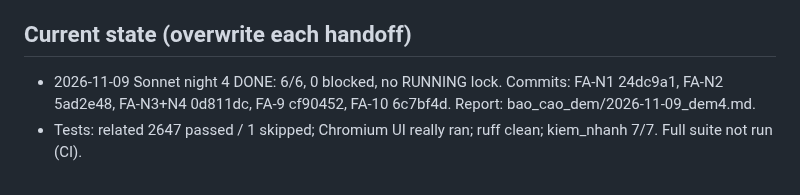
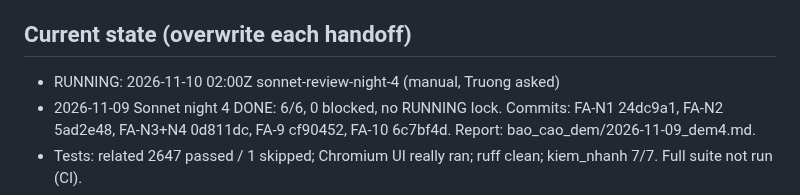
Before and after one commit to nguyenphanvantruong6969-arch/TESTING-DEV, a Markdown page: docs/phien/claude__keen-ride-72sa7t.md, the part around the change. GitHub-like rendering.

Commit message:
FA-SOAT: RUNNING lock review night 4
Co-Authored-By: Claude Sonnet 5.5 <noreply@anthropic.com>
Claude-Session: https://claude.ai/code/session_01VfPzNtdxbiJ8Y2B56GWZ8J

```diff
--- a/docs/phien/claude__keen-ride-72sa7t.md
+++ b/docs/phien/claude__keen-ride-72sa7t.md
@@ -51,6 +51,7 @@ Night 4 — review fixes, lottery record, simulation (released by Opus 2026-11-0
 - [ ] DEFERRED to term 2: D1 compensation credit — needs FA-10 incentive measurement + Truong's exception to invariant 2
 
 ## Current state (overwrite each handoff)
+- RUNNING: 2026-11-10 02:00Z sonnet-review-night-4 (manual, Truong asked)
 - 2026-11-09 Sonnet night 4 DONE: 6/6, 0 blocked, no RUNNING lock. Commits: FA-N1 24dc9a1, FA-N2 5ad2e48, FA-N3+N4 0d811dc, FA-9 cf90452, FA-10 6c7bf4d. Report: bao_cao_dem/2026-11-09_dem4.md.
 - Tests: related 2647 passed / 1 skipped; Chromium UI really ran; ruff clean; kiem_nhanh 7/7. Full suite not run (CI).
 - Truong 2026-11-10: night-4 review left to the auto task (not this session); PR to main AFTER night 5; D8 waits for GĐ2;
```
